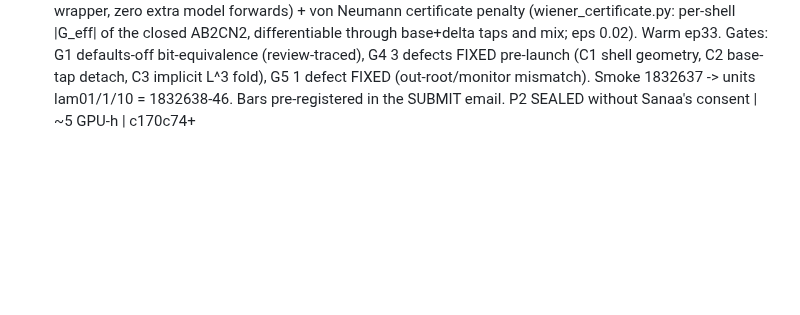
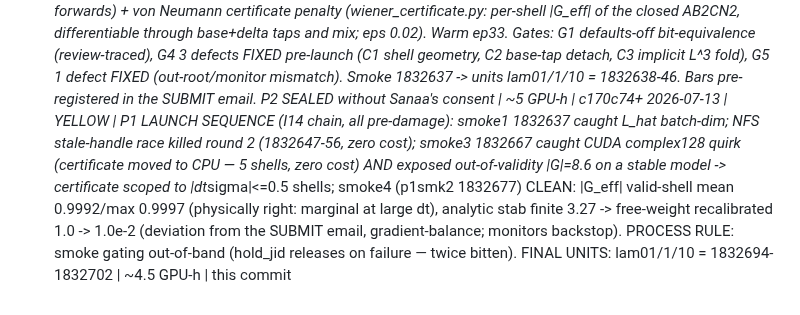
Before and after one commit to sanaamouzahir/qg-closure, a Markdown page: DECISIONS.md, the part around the change. GitHub-like rendering; blank space fills up the shorter version.

Commit message:
[yellow] ledger: P1 launch chain + final unit ids

```diff
--- a/DECISIONS.md
+++ b/DECISIONS.md
@@ -54,3 +54,4 @@ extending an existing document is the default.
 2026-07-13 | YELLOW (T2 template, refs reused) | P0 A/B ladder submitted: gate 1832508 (G3 standing b2 smoke + kf4@1.5e-2 vs documented refs <=1%, GATE_PASS marker gates the ladder) -> dissproj_A 1832509 (kf4 x4 + 256 ic549) + dissproj_B 1832510 (combo x3 + 256 ic933/1357) -> dissproj_fin 1832511 (merge + pre-registered-bars verdict + figures). 10 draws x 3 dT x on/off @ 16 steps, refs REUSED (hard-fail); 64/128-step 5e-3 horizons, refs EXTENDED and saved next to the rep refs. ~7.5 GPU-h, max 2 GPUs concurrent (SGS trainer 1832375 untouched). Pre-registered bars: 1e-2 10/10 stable ON; 1.5e-2 improves; 5e-3 cost < 5% | SUBMIT email spooled | pending-commit
 2026-07-13 | RED | SANAA P1 ORDER (chat): author + submit fine-tune v2 on a free GPU, WARM from rollout_ft_opt2_cond ep33 ("always building on top"); P2 SEALED — no submission under any circumstance without her explicit consent | design anchor committed pre-implementation | this commit
 2026-07-13 | YELLOW | P1 SUBMITTED per Sanaa (Fable-authored): free-mode analytic (on-the-fly analytic_n_derivs_hat targets on the truth-free tail, recorder wrapper, zero extra model forwards) + von Neumann certificate penalty (wiener_certificate.py: per-shell |G_eff| of the closed AB2CN2, differentiable through base+delta taps and mix; eps 0.02). Warm ep33. Gates: G1 defaults-off bit-equivalence (review-traced), G4 3 defects FIXED pre-launch (C1 shell geometry, C2 base-tap detach, C3 implicit L^3 fold), G5 1 defect FIXED (out-root/monitor mismatch). Smoke 1832637 -> units lam01/1/10 = 1832638-46. Bars pre-registered in the SUBMIT email. P2 SEALED without Sanaa's consent | ~5 GPU-h | c170c74+
+2026-07-13 | YELLOW | P1 LAUNCH SEQUENCE (I14 chain, all pre-damage): smoke1 1832637 caught L_hat batch-dim; NFS stale-handle race killed round 2 (1832647-56, zero cost); smoke3 1832667 caught CUDA complex128 quirk (certificate moved to CPU — 5 shells, zero cost) AND exposed out-of-validity |G|=8.6 on a stable model -> certificate scoped to |dt*sigma|<=0.5 shells; smoke4 (p1smk2 1832677) CLEAN: |G_eff| valid-shell mean 0.9992/max 0.9997 (physically right: marginal at large dt), analytic stab finite 3.27 -> free-weight recalibrated 1.0 -> 1.0e-2 (deviation from the SUBMIT email, gradient-balance; monitors backstop). PROCESS RULE: smoke gating out-of-band (hold_jid releases on failure — twice bitten). FINAL UNITS: lam01/1/10 = 1832694-1832702 | ~4.5 GPU-h | this commit
```
